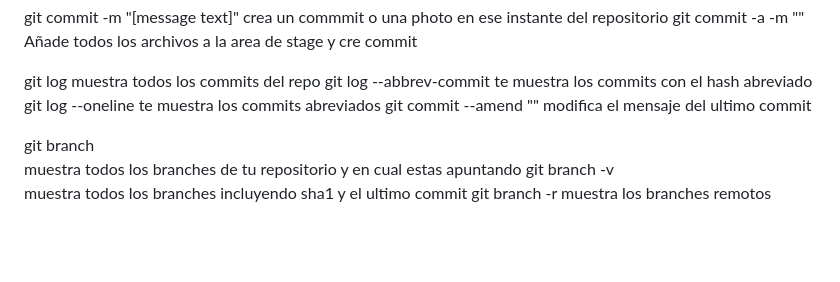
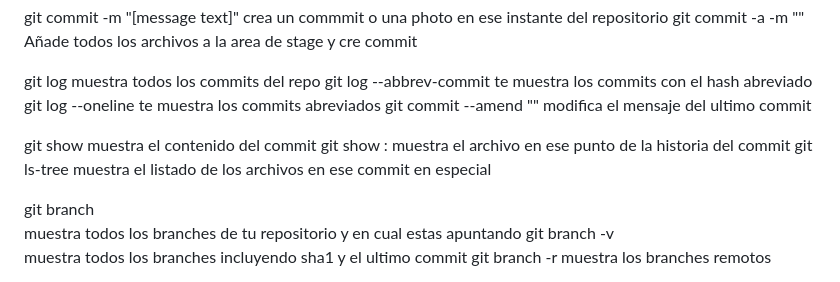
Before and after one commit to odin1982/git, a Markdown page: commands.md, the part around the change. Rendered like a GitHub page; blank space fills up the shorter version.

```diff
--- a/commands.md
+++ b/commands.md
@@ -18,6 +18,10 @@ git log                                                 muestra todos los commit
 git log --abbrev-commit                                 te muestra los commits con el hash abreviado
 git log --oneline                                       te muestra los commits abreviados
 git commit --amend "<message>"                          modifica el mensaje del ultimo commit
+
+git show <hash-commit>                                  muestra el contenido del commit
+git show <hash-commit>:<nombre-archivo>                 muestra el archivo en ese punto de la historia del commit
+git ls-tree <hash-commit>                               muestra el listado de los archivos en ese commit en especial
 
 git branch
                                                         muestra todos los branches de tu repositorio y en cual estas apuntando
```
Also changed, not shown: README.md (+16 -0 lines).
